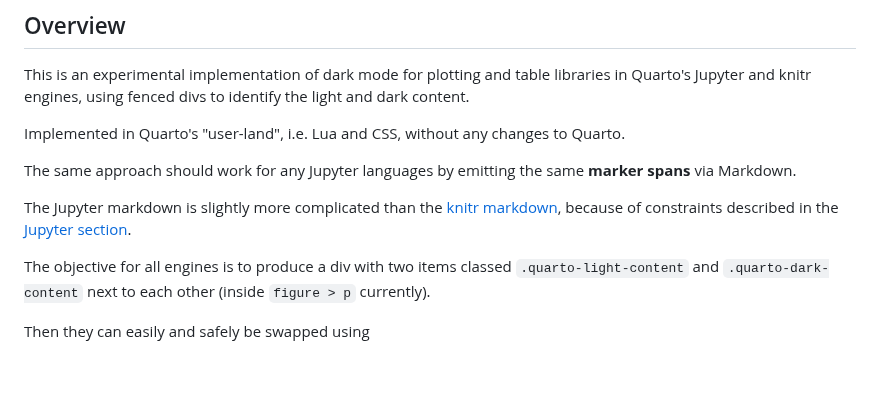
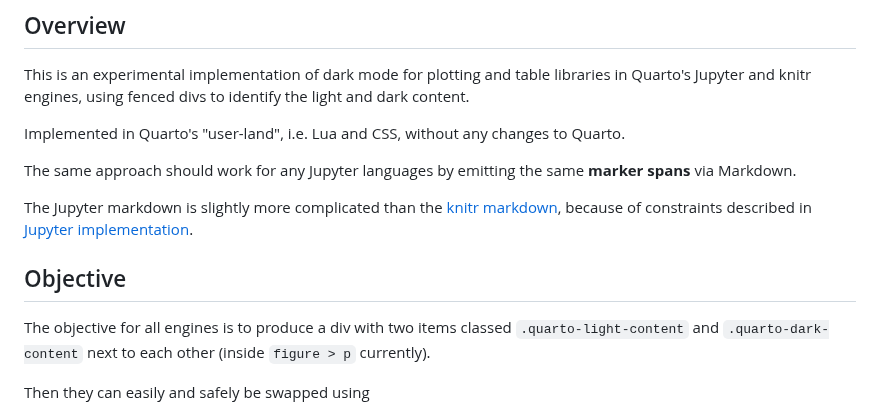
Before and after one commit to gordonwoodhull/quarto-light-dark-experiments, a Markdown page: README.md, the part around the change. Drawn GitHub-style; blank space fills up the shorter version.

```diff
--- a/README.md
+++ b/README.md
@@ -8,7 +8,9 @@ Implemented in Quarto's "user-land", i.e. Lua and CSS, without any changes to Qu
 
 The same approach should work for any Jupyter languages by emitting the same **marker spans** via Markdown.
 
-The Jupyter markdown is slightly more complicated than the [knitr markdown](#knitr-implementation), because of constraints described in the [Jupyter section](#jupyter-implementation).
+The Jupyter markdown is slightly more complicated than the [knitr markdown](#knitr-implementation), because of constraints described in [Jupyter implementation](#jupyter-implementation).
+
+## Objective
 
 The objective for all engines is to produce a div with two items classed `.quarto-light-content` and `.quarto-dark-content` next to each other (inside `figure > p` currently).
 
```
